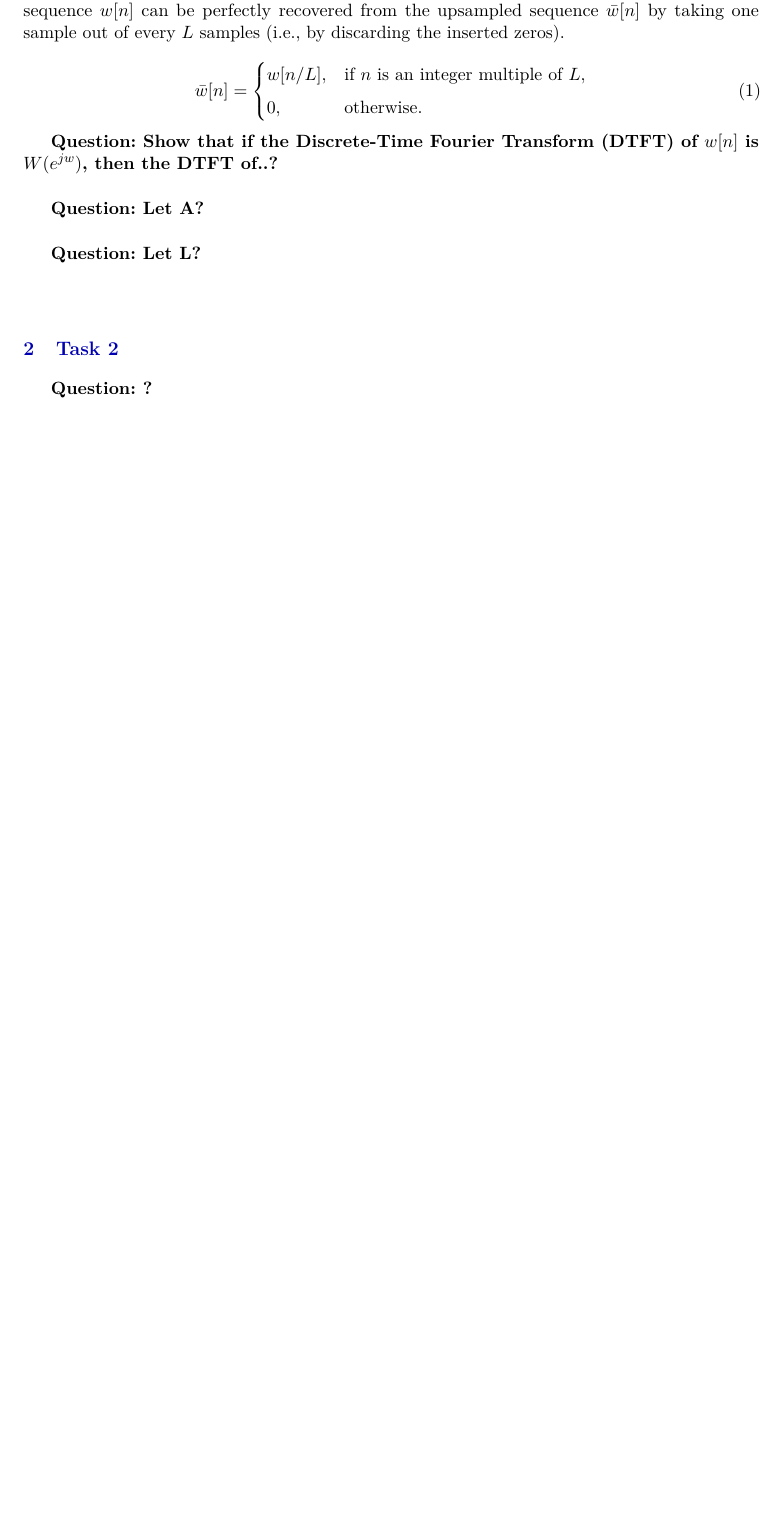
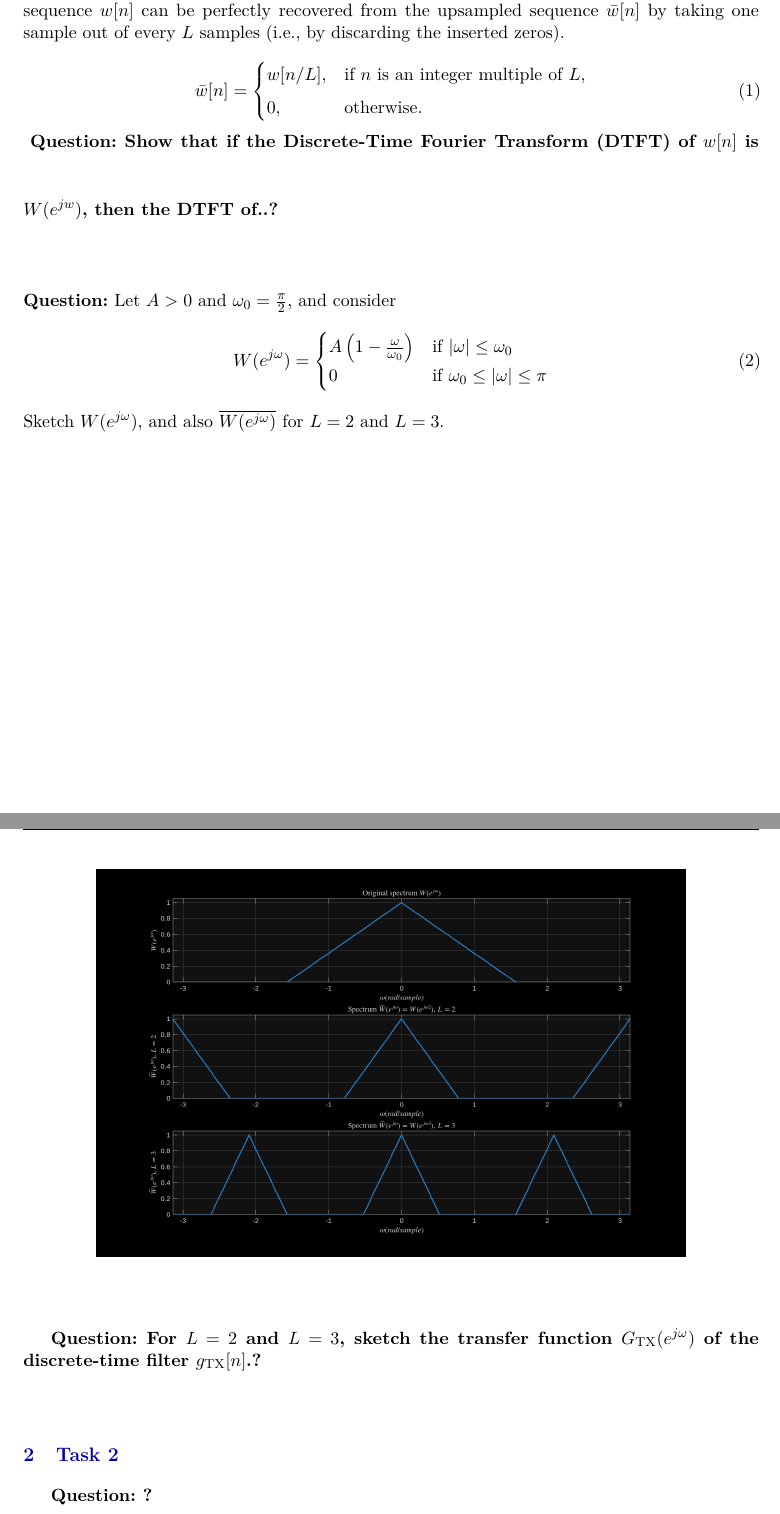
Before and after one commit to HugoBlancoo/tscom, a LaTeX document (practicas/practica2/latex/practica2.tex, which reads practicas/practica2/latex/task1.tex): part of page 1 of 2 before the commit and two parts of pages 1 and 2 of 3 after it, the two joined at a grey line, cut so that both start at the same text, the shorter picture padded with empty space. Compiled offline with pdfLaTeX.

Commit message:
feat: Add task1_3

```diff
--- a/practicas/practica2/latex/practica2.tex
+++ b/practicas/practica2/latex/practica2.tex
@@ -16,6 +16,7 @@
 \usepackage{float}
 \usepackage{listings}
 \usepackage{color}
+\usepackage{amsmath}
 
 % Establecer márgenes
 \geometry{a4paper, margin=1in, top=1.2in, headheight=15pt}
--- a/practicas/practica2/latex/task1.tex
+++ b/practicas/practica2/latex/task1.tex
@@ -13,15 +13,27 @@ by taking one sample out of every $L$ samples (i.e., by discarding the inserted
         0,      & \text{otherwise.}
     \end{cases}
 \end{equation}
-
+\vspace{1cm}
 \textbf{Question: Show that if the Discrete-Time Fourier Transform (DTFT) of $w[n]$ is $W(e^{jw})$, then the DTFT of..?
 }
 \vspace{0.5cm}
 
-\textbf{Question: Let A?
+\vspace{1cm}
+\noindent\textbf{Question:} Let $A>0$ and $\omega_0 = \frac{\pi}{2}$, and consider
+\begin{equation}
+    W(e^{j\omega}) = \begin{cases}
+        A\left(1-\frac{\omega}{\omega_0}\right) & \text{if } |\omega| \leq \omega_0          \\
+        0                                       & \text{if } \omega_0 \leq |\omega| \leq \pi
+    \end{cases}
+\end{equation}
+Sketch $W(e^{j\omega})$, and also $\overline{W(e^{j\omega})}$ for $L=2$ and $L=3$.
+\vspace{0.5cm}
+\begin{figure}[H]
+    \centering
+    \includegraphics[width=.8\linewidth]{img/task1_3.png}
+\end{figure}
+
+\vspace{1cm}
+\textbf{Question: For $L=2$ and $L=3$, sketch the transfer function $G_{\rm TX}(e^{j\omega})$ of the discrete-time filter $g_{\rm TX}[n]$.?
 }
 \vspace{0.5cm}
-
-\textbf{Question: Let L?
-}
-\vspace{0.5cm}
```
Also changed, not shown: practicas/practica2/latex/img/task1_3.png (added), 1 other file.
